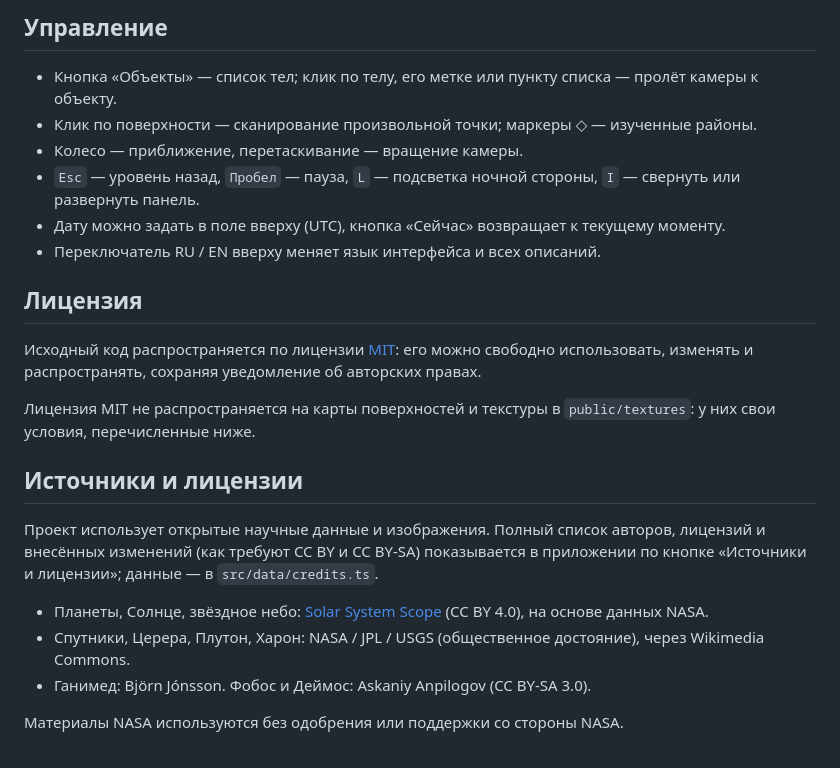
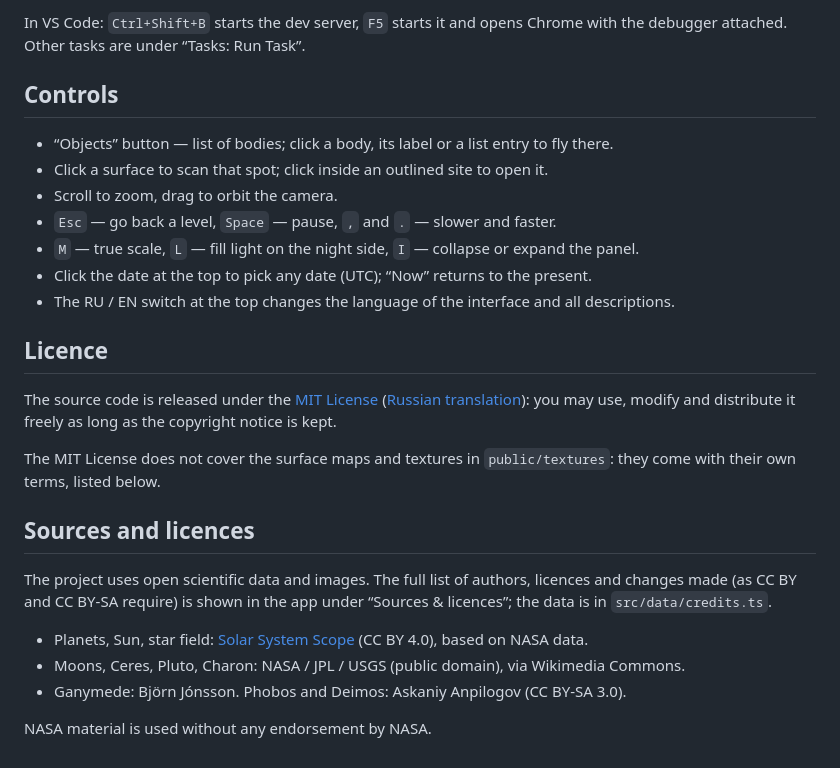
Before and after one commit to kizrum/cosmic, a Markdown page: README.md, the part around one of its changes. Drawn GitHub-style.

````diff
--- a/README.md
+++ b/README.md
@@ -72,30 +83,35 @@ npm run build    # статическая сборка в dist/
 ```
 
-## Управление
+In VS Code: `Ctrl+Shift+B` starts the dev server, `F5` starts it and opens Chrome with the
+debugger attached. Other tasks are under “Tasks: Run Task”.
 
-- Кнопка «Объекты» — список тел; клик по телу, его метке или пункту списка — пролёт камеры к объекту.
-- Клик по поверхности — сканирование произвольной точки; маркеры ◇ — изученные районы.
-- Колесо — приближение, перетаскивание — вращение камеры.
-- `Esc` — уровень назад, `Пробел` — пауза, `L` — подсветка ночной стороны, `I` — свернуть или развернуть панель.
-- Дату можно задать в поле вверху (UTC), кнопка «Сейчас» возвращает к текущему моменту.
-- Переключатель RU / EN вверху меняет язык интерфейса и всех описаний.
+## Controls
 
-## Лицензия
+- “Objects” button — list of bodies; click a body, its label or a list entry to fly there.
+- Click a surface to scan that spot; click inside an outlined site to open it.
+- Scroll to zoom, drag to orbit the camera.
+- `Esc` — go back a level, `Space` — pause, `,` and `.` — slower and faster.
+- `M` — true scale, `L` — fill light on the night side, `I` — collapse or expand the panel.
+- Click the date at the top to pick any date (UTC); “Now” returns to the present.
+- The RU / EN switch at the top changes the language of the interface and all descriptions.
 
-Исходный код распространяется по лицензии [MIT](LICENSE): его можно свободно использовать,
-изменять и распространять, сохраняя уведомление об авторских правах.
+## Licence
 
-Лицензия MIT не распространяется на карты поверхностей и текстуры в `public/textures`:
-у них свои условия, перечисленные ниже.
+The source code is released under the [MIT License](LICENSE)
+([Russian translation](LICENSE.ru.md)): you may use, modify and distribute it freely as long
+as the copyright notice is kept.
 
-## Источники и лицензии
+The MIT License does not cover the surface maps and textures in `public/textures`: they come
+with their own terms, listed below.
 
-Проект использует открытые научные данные и изображения. Полный список авторов, лицензий и
-внесённых изменений (как требуют CC BY и CC BY-SA) показывается в приложении по кнопке
-«Источники и лицензии»; данные — в `src/data/credits.ts`.
+## Sources and licences
 
-- Планеты, Солнце, звёздное небо: [Solar System Scope](https://www.solarsystemscope.com/textures/) (CC BY 4.0), на основе данных NASA.
-- Спутники, Церера, Плутон, Харон: NASA / JPL / USGS (общественное достояние), через Wikimedia Commons.
-- Ганимед: Björn Jónsson. Фобос и Деймос: Askaniy Anpilogov (CC BY-SA 3.0).
+The project uses open scientific data and images. The full list of authors, licences and
+changes made (as CC BY and CC BY-SA require) is shown in the app under “Sources & licences”;
+the data is in `src/data/credits.ts`.
 
-Материалы NASA используются без одобрения или поддержки со стороны NASA.
+- Planets, Sun, star field: [Solar System Scope](https://www.solarsystemscope.com/textures/) (CC BY 4.0), based on NASA data.
+- Moons, Ceres, Pluto, Charon: NASA / JPL / USGS (public domain), via Wikimedia Commons.
+- Ganymede: Björn Jónsson. Phobos and Deimos: Askaniy Anpilogov (CC BY-SA 3.0).
+
+NASA material is used without any endorsement by NASA.
````
Also changed, not shown: other parts of README.md (+64 -53 lines), LICENSE.ru.md (added, +32 -0 lines), README.ru.md (added, +116 -0 lines).
